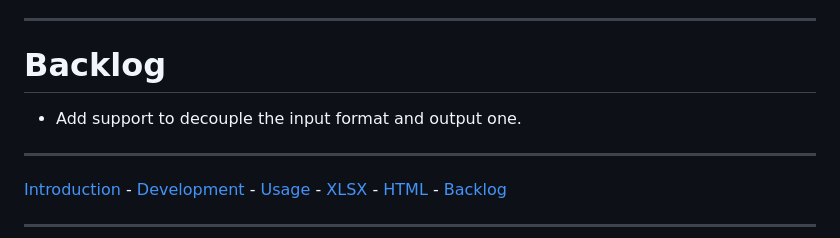
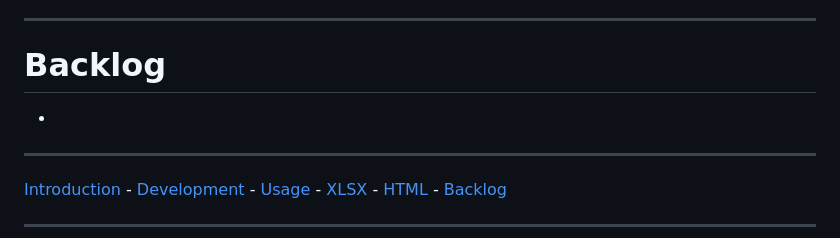
Before and after one commit to amadeoas/Log2Output, a Markdown page: README.md, the part around the change. Drawn GitHub-style.

Commit message:
Update documentation

```diff
--- a/README.md
+++ b/README.md
@@ -278,7 +278,7 @@ Example of HTML result from log lines can be seen at [testOut.html](testOut_.htm
 
 # Backlog
 
-- Add support to decouple the input format and output one.
+-
 
 ---
 
```
